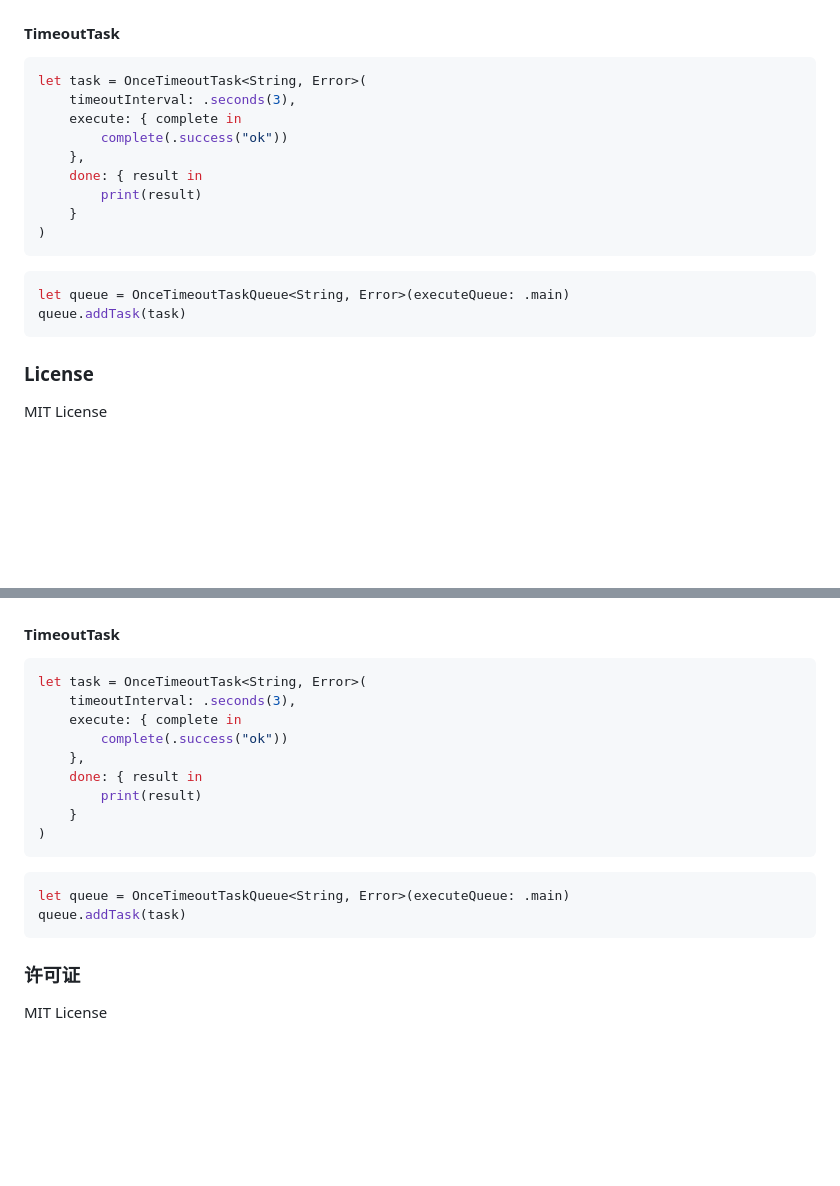
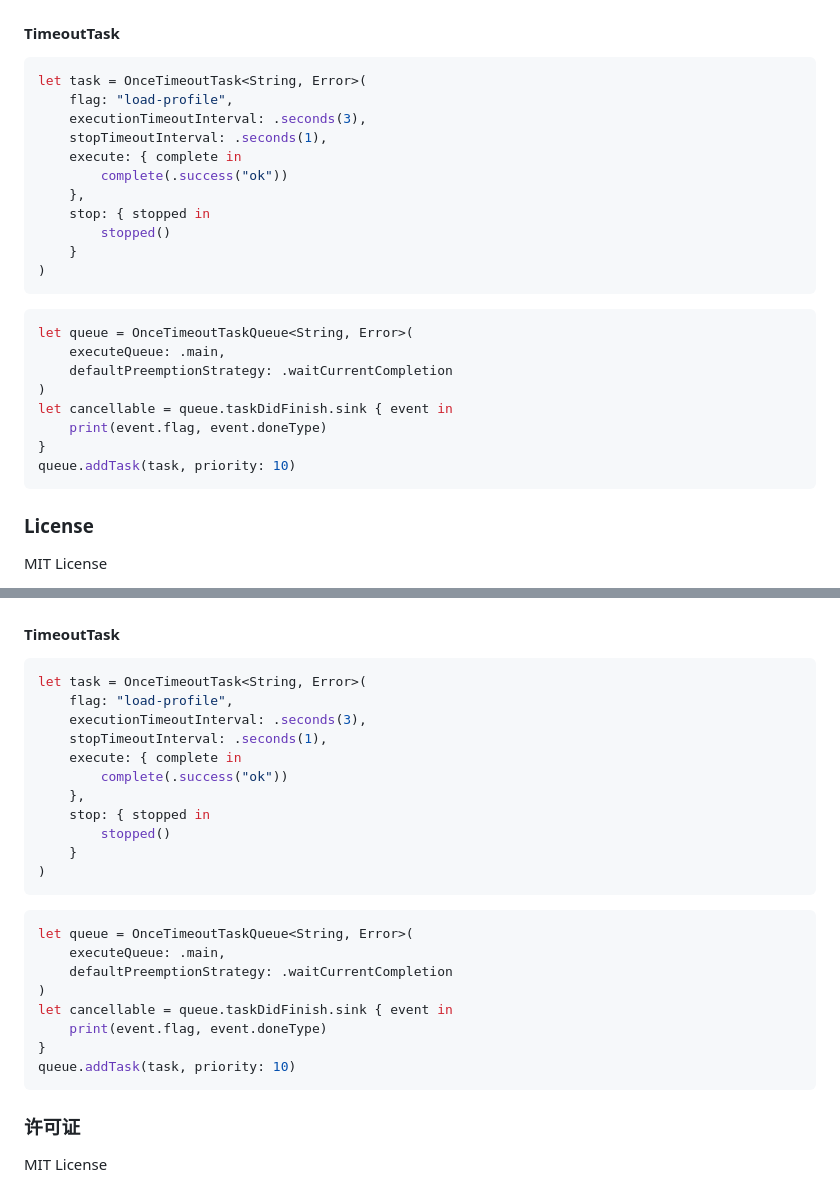
Before and after one commit to mithyer/RYKit, a Markdown page: README.md, 2 parts joined by grey strips. GitHub-like rendering; blank space fills up the shorter version.

Commit message:
Update timeout task examples
The public timeout task examples now show explicit flags, execution timeout naming, required stop callbacks, priority insertion, and queue finish-event observation.

Constraint: README must not show removed init done callback usage

Confidence: high

Scope-risk: narrow

Tested: rg removed TimeoutTask API usage in README and source tests

````diff
--- a/README.md
+++ b/README.md
@@ -302,19 +302,27 @@ let token = GlobalReachability.shared.listen { status in
 #### TimeoutTask
 ```swift
 let task = OnceTimeoutTask<String, Error>(
-    timeoutInterval: .seconds(3),
+    flag: "load-profile",
+    executionTimeoutInterval: .seconds(3),
+    stopTimeoutInterval: .seconds(1),
     execute: { complete in
         complete(.success("ok"))
     },
-    done: { result in
-        print(result)
+    stop: { stopped in
+        stopped()
     }
 )
 ```
 
 ```swift
-let queue = OnceTimeoutTaskQueue<String, Error>(executeQueue: .main)
-queue.addTask(task)
+let queue = OnceTimeoutTaskQueue<String, Error>(
+    executeQueue: .main,
+    defaultPreemptionStrategy: .waitCurrentCompletion
+)
+let cancellable = queue.taskDidFinish.sink { event in
+    print(event.flag, event.doneType)
+}
+queue.addTask(task, priority: 10)
 ```
 
 ### License
@@ -566,19 +574,27 @@ let token = GlobalReachability.shared.listen { status in
 #### TimeoutTask
 ```swift
 let task = OnceTimeoutTask<String, Error>(
-    timeoutInterval: .seconds(3),
+    flag: "load-profile",
+    executionTimeoutInterval: .seconds(3),
+    stopTimeoutInterval: .seconds(1),
     execute: { complete in
         complete(.success("ok"))
     },
-    done: { result in
-        print(result)
+    stop: { stopped in
+        stopped()
     }
 )
 ```
 
 ```swift
-let queue = OnceTimeoutTaskQueue<String, Error>(executeQueue: .main)
-queue.addTask(task)
+let queue = OnceTimeoutTaskQueue<String, Error>(
+    executeQueue: .main,
+    defaultPreemptionStrategy: .waitCurrentCompletion
+)
+let cancellable = queue.taskDidFinish.sink { event in
+    print(event.flag, event.doneType)
+}
+queue.addTask(task, priority: 10)
 ```
 
 ### 许可证
````
